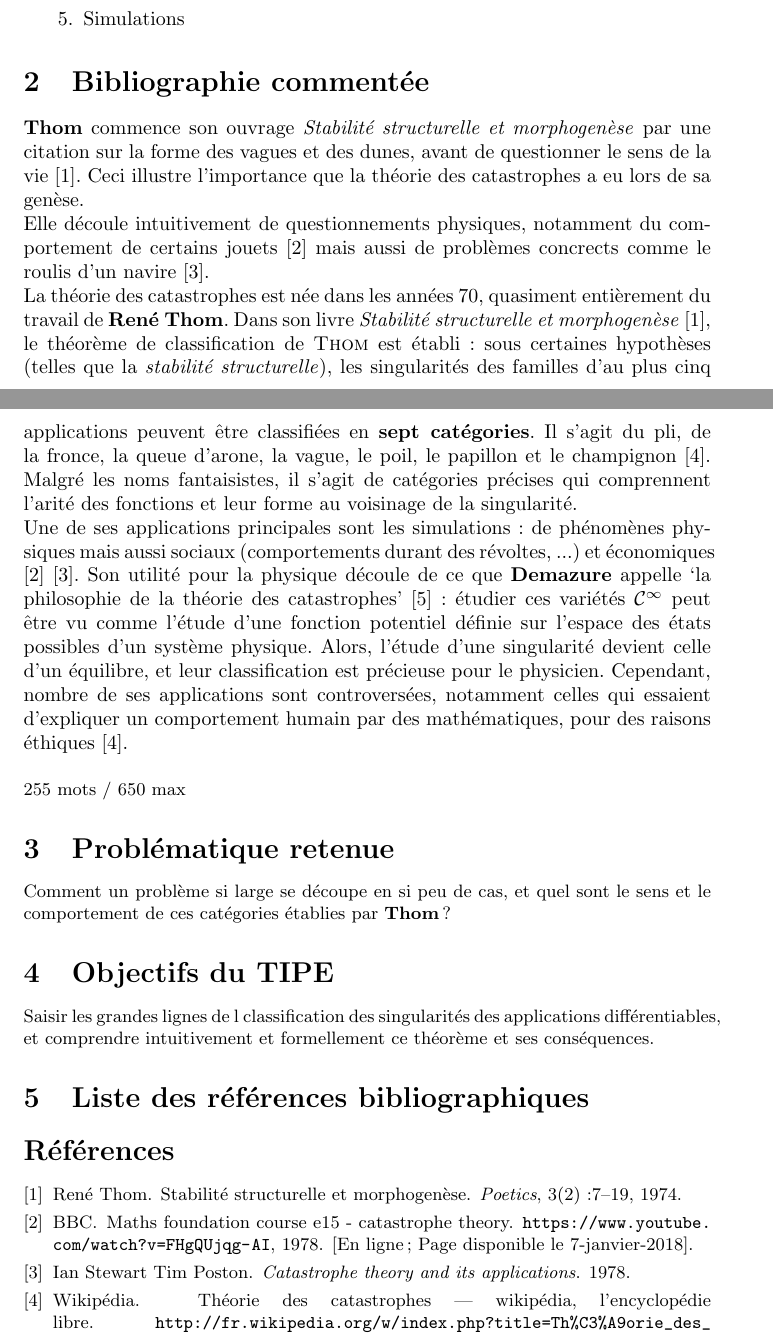
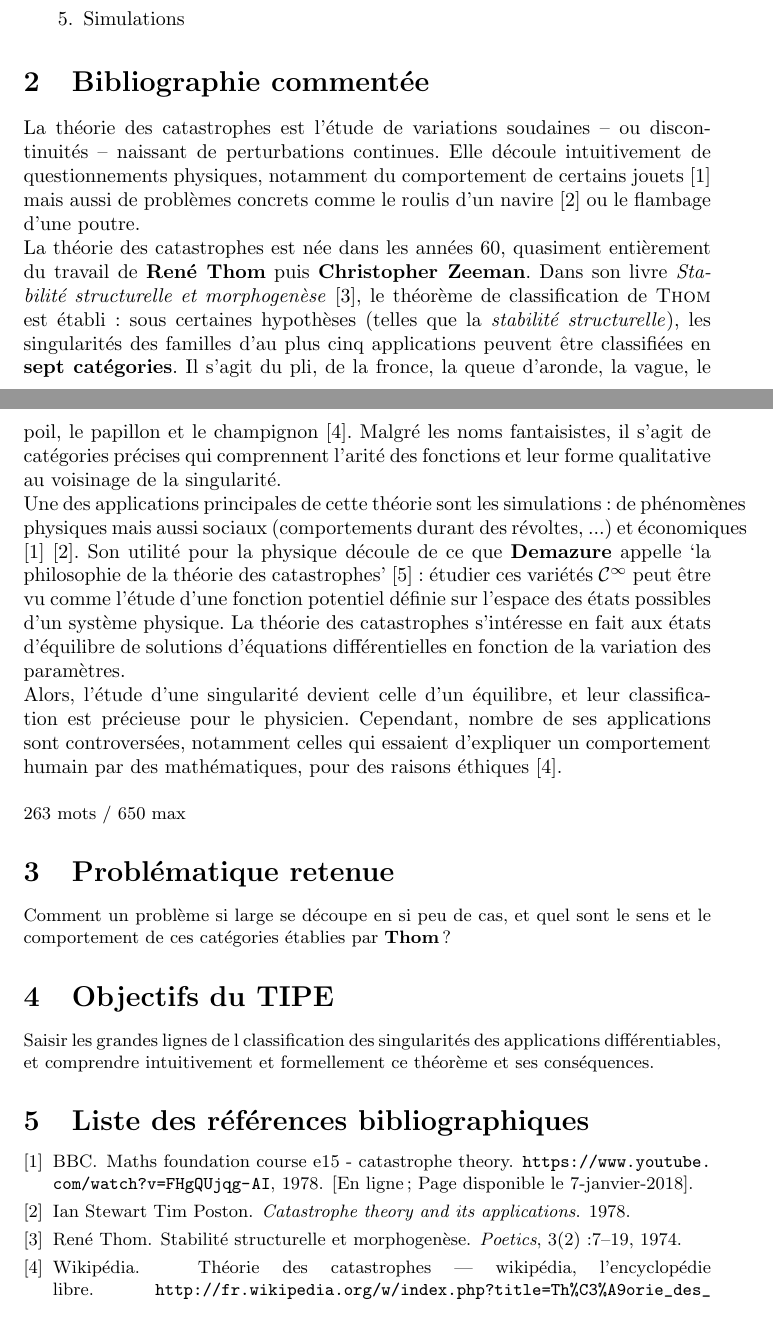
Before and after one commit to farid-fari/catastrophetheory, a LaTeX document (MCOT/mcot.tex): two parts of pages 1 and 2 of 2, joined at a grey line, cut so that both start at the same text. Compiled offline with pdfLaTeX.

Commit message:
avancée MCOT et Théorique mineures

```diff
--- a/MCOT/mcot.tex
+++ b/MCOT/mcot.tex
@@ -37,26 +37,24 @@
 
 \section{Bibliographie commentée}
 
-\textbf{Thom} commence son ouvrage \textit{Stabilité structurelle et morphogenèse} par une citation sur la forme des vagues et des dunes, avant de questionner le sens de la vie \cite{thom}.
-Ceci illustre l'importance que la théorie des catastrophes a eu lors de sa genèse.
+La théorie des catastrophes est l'étude de variations soudaines -- ou discontinuités -- naissant de perturbations continues.
+Elle découle intuitivement de questionnements physiques, notamment du comportement de certains jouets \cite{bbcvid} mais aussi de problèmes concrets comme le roulis d'un navire \cite{poston} ou le flambage d'une poutre.
 
-Elle découle intuitivement de questionnements physiques, notamment du comportement de certains jouets \cite{bbcvid} mais aussi de problèmes concrects comme le roulis d'un navire \cite{poston}.
+La théorie des catastrophes est née dans les années 60, quasiment entièrement du travail de \textbf{René Thom} puis \textbf{Christopher Zeeman}.
+Dans son livre \textit{Stabilité structurelle et morphogenèse} \cite{thom}, le théorème de classification de \textsc{Thom} est établi: sous certaines hypothèses (telles que la \textit{stabilité structurelle}), les singularités des familles d'au plus cinq applications peuvent être classifiées en \textbf{sept catégories}.
+Il s'agit du pli, de la fronce, la queue d'aronde, la vague, le poil, le papillon et le champignon \cite{wikipedia}.
+Malgré les noms fantaisistes, il s'agit de catégories précises qui comprennent l'arité des fonctions et leur forme qualitative au voisinage de la singularité.
 
-La théorie des catastrophes est née dans les années 70, quasiment entièrement du travail de \textbf{René Thom}.
-Dans son livre \textit{Stabilité structurelle et morphogenèse} \cite{thom}, le théorème de classification de \textsc{Thom} est établi: sous certaines hypothèses (telles que la \textit{stabilité structurelle}), les singularités des familles d'au plus cinq applications peuvent être classifiées en \textbf{sept catégories}.
-Il s'agit du pli, de la fronce, la queue d'arone, la vague, le poil, le papillon et le champignon \cite{wikipedia}.
-Malgré les noms fantaisistes, il s'agit de catégories précises qui comprennent l'arité des fonctions et leur forme au voisinage de la singularité.
+Une des applications principales de cette théorie sont les simulations: de phénomènes physiques mais aussi sociaux (comportements durant des révoltes, ...) et économiques \cite{bbcvid} \cite{poston}.
+Son utilité pour la physique découle de ce que \textbf{Demazure} appelle `la philosophie de la théorie des catastrophes' \cite{demazure}: étudier ces variétés $\mathcal{C}^\infty$ peut être vu comme l'étude d'une fonction potentiel définie sur l'espace des états possibles d'un système physique.
+La théorie des catastrophes s'intéresse en fait aux états d'équilibre de solutions d'équations différentielles en fonction de la variation des paramètres.
 
-
-
-Une de ses applications principales sont les simulations: de phénomènes physiques mais aussi sociaux (comportements durant des révoltes, ...) et économiques \cite{bbcvid} \cite{poston}.
-Son utilité pour la physique découle de ce que \textbf{Demazure} appelle `la philosophie de la théorie des catastrophes' \cite{demazure}: étudier ces variétés $\mathcal{C}^\infty$ peut être vu comme l'étude d'une fonction potentiel définie sur l'espace des états possibles d'un système physique.
 Alors, l'étude d'une singularité devient celle d'un équilibre, et leur classification est précieuse pour le physicien.
 Cependant, nombre de ses applications sont controversées, notamment celles qui essaient d'expliquer un comportement humain par des mathématiques, pour des raisons éthiques \cite{wikipedia}.
 
 \bigskip
 
-\small{255 mots / 650 max}
+\small{263 mots / 650 max}
 
 \section{Problématique retenue}
 
```
Also changed, not shown: Contenu théorique.md (+12 -6 lines), Contenu théorique.tex (+12 -6 lines), MCOT/mcot.tex (1 more changed lines).
